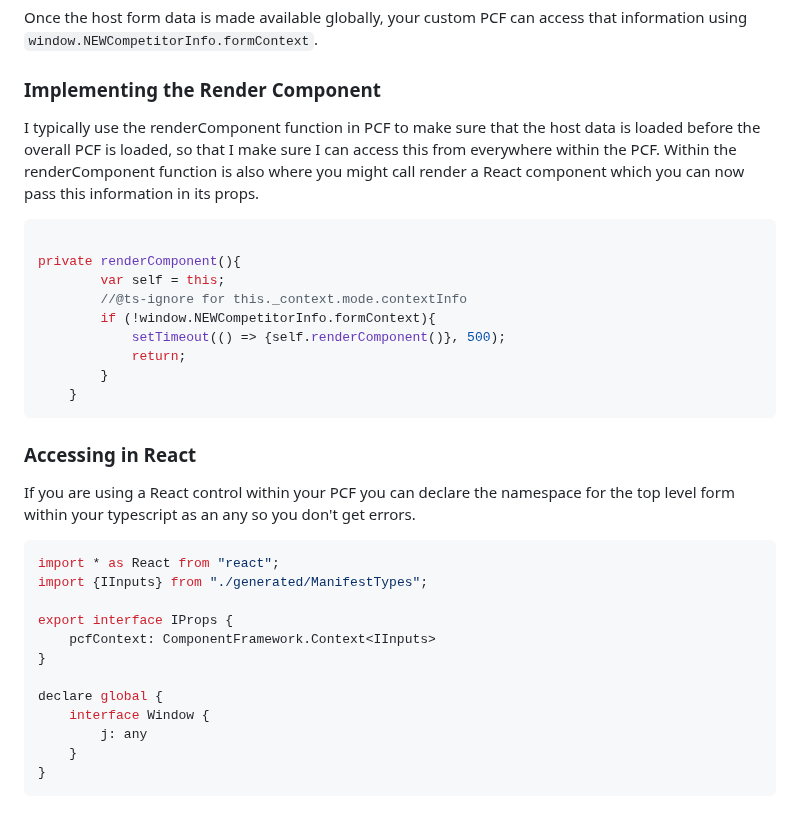
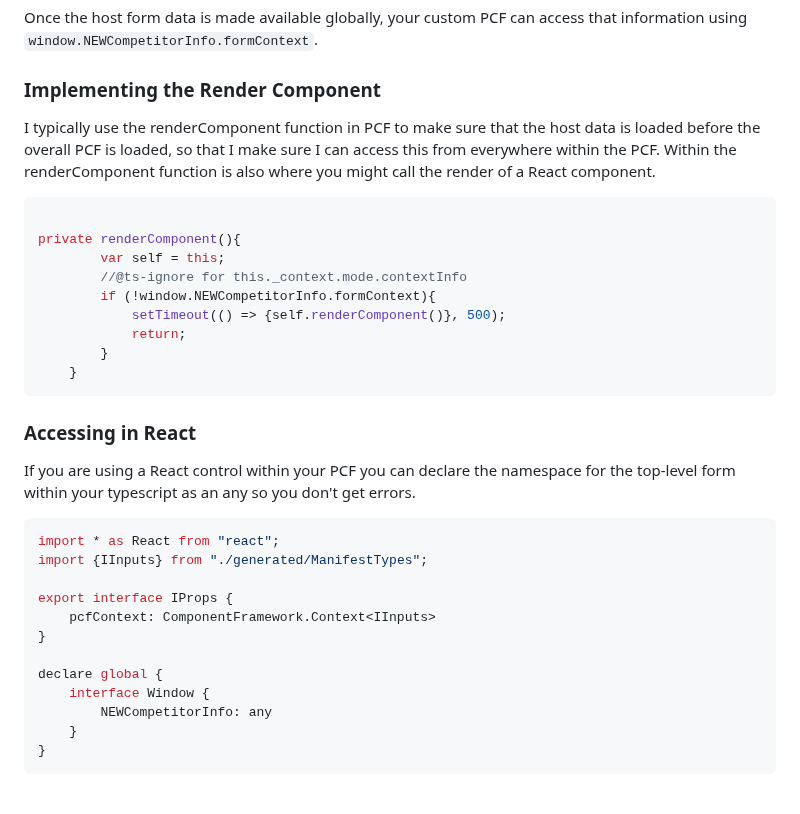
Before and after one commit to rwilson504/Blogger, a Markdown page: pcf-access-parent-data-model-app/pcf-access-parent-data-model-app.md, the part around one of its changes. Drawn GitHub-style.

Commit message:
pcf-access-parent-data-model-app/pcf-access-parent-data-model-app.md updated from https://stackedit.io/

````diff
--- a/pcf-access-parent-data-model-app/pcf-access-parent-data-model-app.md
+++ b/pcf-access-parent-data-model-app/pcf-access-parent-data-model-app.md
@@ -49,7 +49,7 @@ Once the host form data is made available globally, your custom PCF can access t
 
 ### Implementing the Render Component
 
-I typically use the renderComponent function in PCF to make sure that the host data is loaded before the overall PCF is loaded, so that I make sure I can access this from everywhere within the PCF.  Within the renderComponent function is also where you might call render a React component which you can now pass this information in its props.
+I typically use the renderComponent function in PCF to make sure that the host data is loaded before the overall PCF is loaded, so that I make sure I can access this from everywhere within the PCF.  Within the renderComponent function is also where you might call the render of a React component.
 
 ```javascript
 
@@ -65,7 +65,7 @@ private renderComponent(){
 
 ### Accessing in React
 
-If you are using a React control within your PCF you can declare the namespace for the top level form within your typescript as an any so you don't get errors.
+If you are using a React control within your PCF you can declare the namespace for the top-level form within your typescript as an any so you don't get errors.
 
 ```javascript
 import * as React from "react";
@@ -77,7 +77,7 @@ export interface IProps {
 
 declare global {
     interface Window {
-        j: any
+        NEWCompetitorInfo: any
     }
 }
 ```
````
Also changed, not shown: other parts of pcf-access-parent-data-model-app/pcf-access-parent-data-model-app.md (+2 -2 lines).
